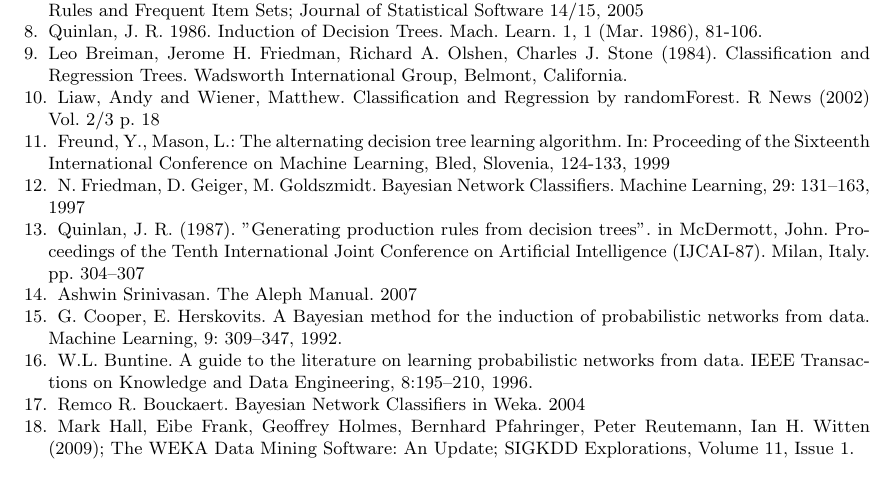
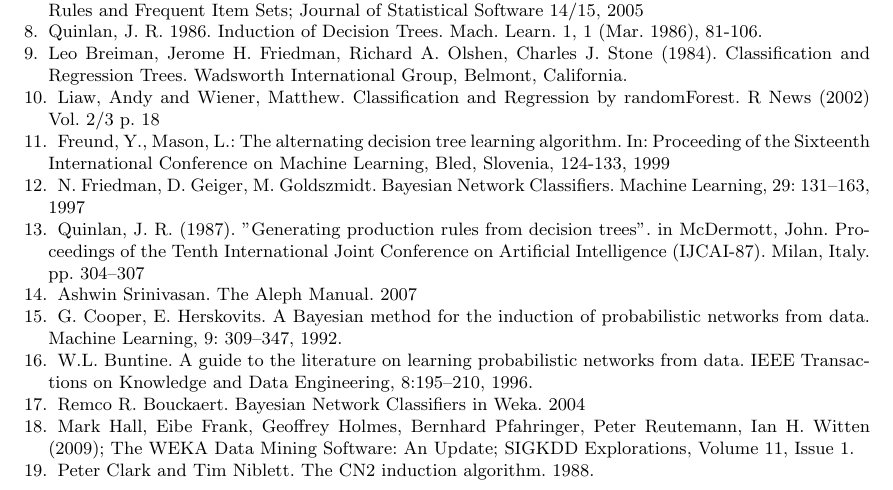
Before and after one commit to flavioc/ecac, a LaTeX thesis (report/final.tex): part of page 5 of 6, cut so that both start at the same text. Compiled offline with pdfLaTeX.

Commit message:
CN2 paper.

```diff
--- a/report/final.tex
+++ b/report/final.tex
@@ -303,6 +303,9 @@
 \bibitem{weka}
 Mark Hall, Eibe Frank, Geoffrey Holmes, Bernhard Pfahringer, Peter Reutemann, Ian H. Witten (2009); The WEKA Data Mining Software: An Update; SIGKDD Explorations, Volume 11, Issue 1.
 
+\bibitem{cn2}
+Peter Clark and Tim Niblett. The CN2 induction algorithm. 1988.
+
 \end{thebibliography}
 
 \clearpage
```
